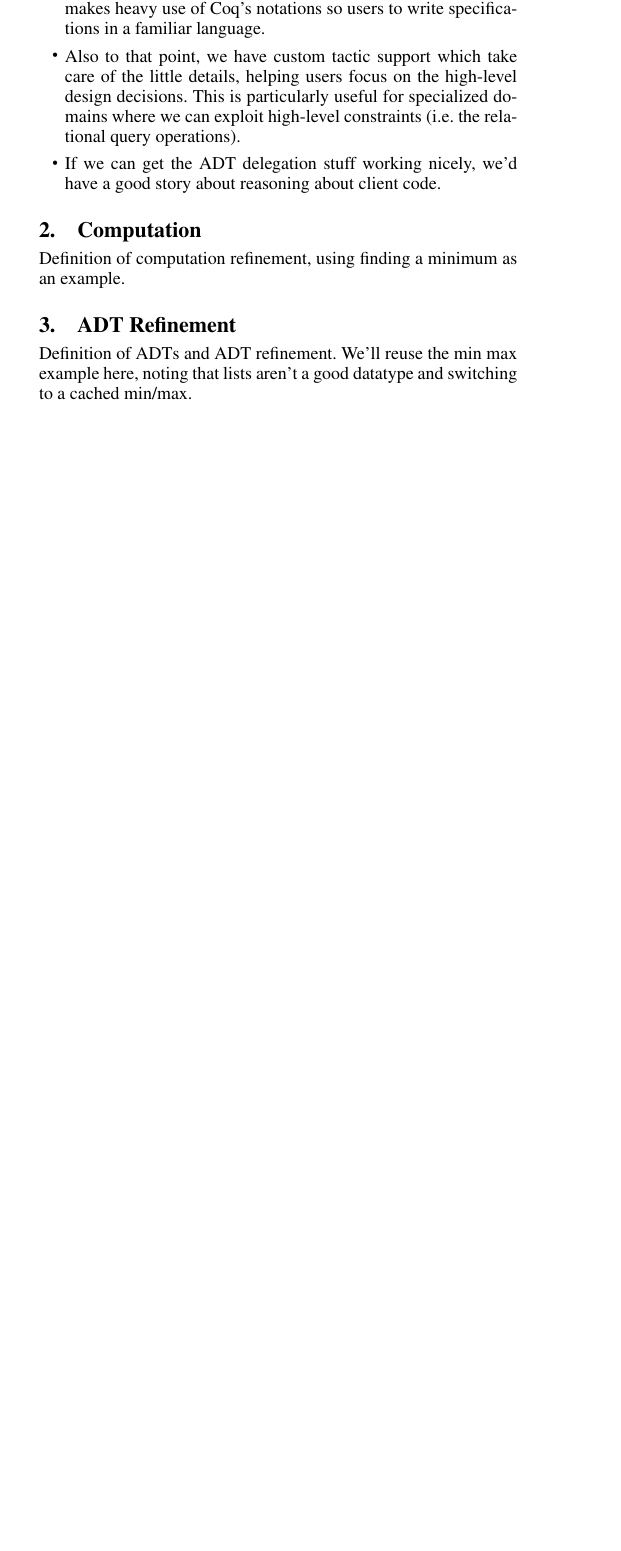
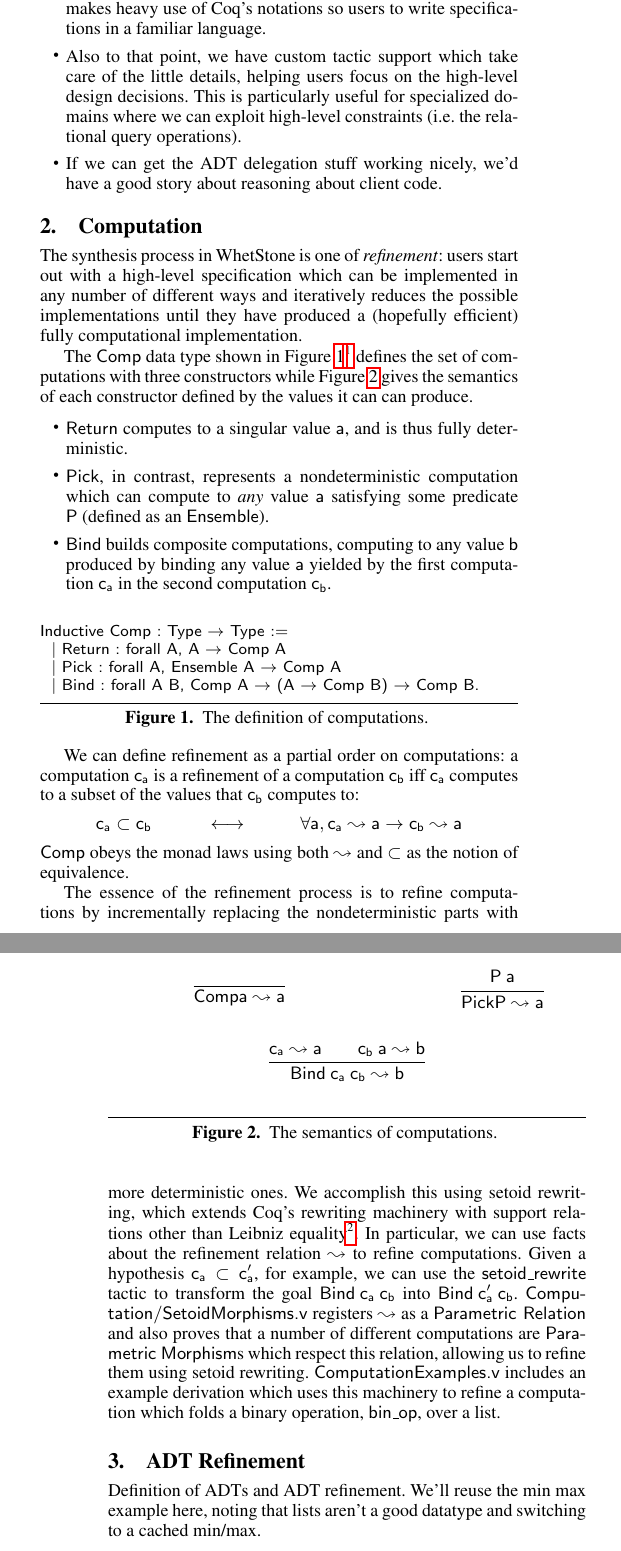
Before and after one commit to mit-plv/fiat, a LaTeX paper (Overview/ProjectOverview.tex, which reads Overview/src/Computation.tex): part of one column of page 1 of 3 before the commit and two parts of the columns of pages 1 and 2 of 2 after it, the two joined at a grey line, cut so that both start at the same text, the shorter picture padded with empty space. Compiled offline with pdfLaTeX; a missing font is replaced by an installed copy or a similar font.

Commit message:
Fleshed out the computation refinement section.

```diff
--- a/Overview/ProjectOverview.tex
+++ b/Overview/ProjectOverview.tex
@@ -5,6 +5,9 @@
 \usepackage{bcprules}
 \usepackage{epigraph}
 \usepackage{pdfpages}
+\usepackage{latexsym}
+\usepackage{amsmath}
+\usepackage{hyperref}
 
 \input{Preamble}
 
--- a/Overview/src/Computation.tex
+++ b/Overview/src/Computation.tex
@@ -1,4 +1,89 @@
 \section{Computation}
 
-Definition of computation refinement, using finding a minimum as an
-example.
+The synthesis process in WhetStone is one of \textit{refinement}:
+users start out with a high-level specification which can be
+implemented in any number of different ways and iteratively reduces
+the possible implementations until they have produced a (hopefully
+efficient) fully computational implementation.
+
+The \textsf{Comp} data type shown in
+Figure~\ref{fig:Comp+Defs}\footnote{This section's core notions of
+  computational refinement are found in \textsf{Computation/Core.v}.}
+defines the set of computations with three constructors while
+Figure~\ref{fig:ComputesTo+Defs} gives the semantics of each
+constructor defined by the values it can can produce.
+
+\begin{itemize}
+\item \textsf{Return} computes to a singular value \textsf{a}, and is
+  thus fully deterministic.
+\item\textsf{Pick}, in contrast, represents a nondeterministic
+  computation which can compute to \textit{any} value \textsf{a}
+  satisfying some predicate \textsf{P} (defined as an
+  \textsf{Ensemble}).
+\item \textsf{Bind} builds composite computations, computing to any
+  value \textsf{b} produced by binding any value \textsf{a} yielded by
+  the first computation $\mathsf{c_a}$ in the second computation
+  $\mathsf{c_b}$.
+\end{itemize}
+
+
+
+\begin{figure}[h]
+  \begin{tabbedcodeblock}
+    Inductive Comp : Type $\rightarrow$ Type := \+\\
+    $|$ Return : forall A, A $\rightarrow$ Comp A \\
+    $|$ Pick : forall A, Ensemble A $\rightarrow$ Comp A \\
+    $|$ Bind : forall A B, Comp A $\rightarrow$ (A $\rightarrow$ Comp B) $\rightarrow$ Comp B.
+  \end{tabbedcodeblock}
+  \caption{The definition of computations. }
+  \label{fig:Comp+Defs}
+\end{figure}
+
+\begin{figure}[h]
+  \begin{tabular}{cc}
+    \begin{minipage}{.5\columnwidth}
+      \infrule{}{\mathsf{Comp a} \leadsto \mathsf{a}}
+    \end{minipage}
+    &
+    \begin{minipage}{.5\columnwidth}
+      \infrule{\mathsf{P~a}}{\mathsf{Pick P} \leadsto \mathsf{a}}
+    \end{minipage}
+  \end{tabular}
+  \infrule{\mathsf{c_a} \leadsto \mathsf{a} \andalso
+    \mathsf{c_b~a} \leadsto \mathsf{b}}
+  {\mathsf{Bind~c_a~c_b} \leadsto \mathsf{b}}
+  \caption{The semantics of computations. }
+  \label{fig:ComputesTo+Defs}
+\end{figure}
+
+We can define refinement as a partial order on computations: a
+computation $\mathsf{c_a}$ is a refinement of a computation
+$\mathsf{c_b}$ iff $\mathsf{c_a}$ computes to a subset of the values
+that $\mathsf{c_b}$ computes to:
+\begin{align*}
+  \mathsf{c_a \subset c_b} & \quad\quad\quad \longleftrightarrow  &
+  \mathsf{\forall a, c_a \leadsto a \rightarrow
+    c_b \leadsto a}
+\end{align*}
+\textsf{Comp} obeys the monad laws using both $\leadsto$ and $\subset$
+as the notion of equivalence.
+
+The essence of the refinement process is to refine computations by
+incrementally replacing the nondeterministic parts with more
+deterministic ones. We accomplish this using setoid rewriting, which
+extends Coq's rewriting machinery with support relations other than
+Leibniz equality\footnote{The
+  \href{http://coq.inria.fr/distrib/current/refman/Reference-Manual029.html}{\underline{Coq
+      documentation}} has a full explanation of the machinery
+  involved.}. In particular, we can use facts about the refinement
+relation $\leadsto$ to refine computations. Given a hypothesis
+$\mathsf{c_a} \subset \mathsf{c_a'}$, for example, we can use the
+\textsf{setoid\_rewrite} tactic to transform the goal
+$\mathsf{Bind~c_a~c_b}$ into
+$\mathsf{Bind~c_a'~c_b}$. \textsf{Computation/SetoidMorphisms.v}
+registers $\leadsto$ as a \textsf{Parametric Relation} and also proves
+that a number of different computations are \textsf{Parametric
+  Morphism}s which respect this relation, allowing us to refine them
+using setoid rewriting.  \textsf{ComputationExamples.v} includes an
+example derivation which uses this machinery to refine a computation
+which folds a binary operation, \textsf{bin\_op}, over a list.
```
Also changed, not shown: Overview/Preamble.tex (+8 -3 lines), Overview/ProjectOverview.tex (4 more changed lines).
